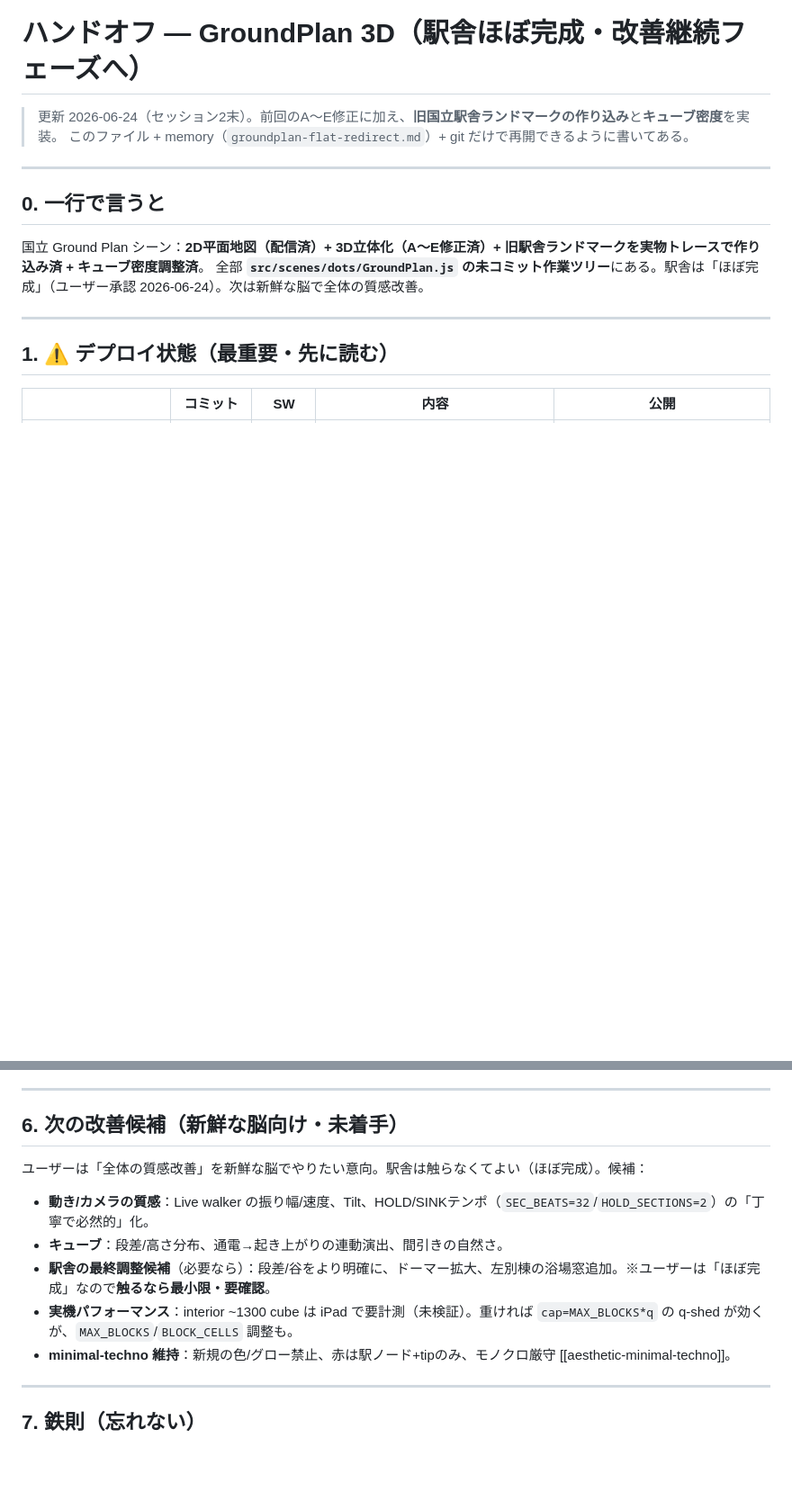
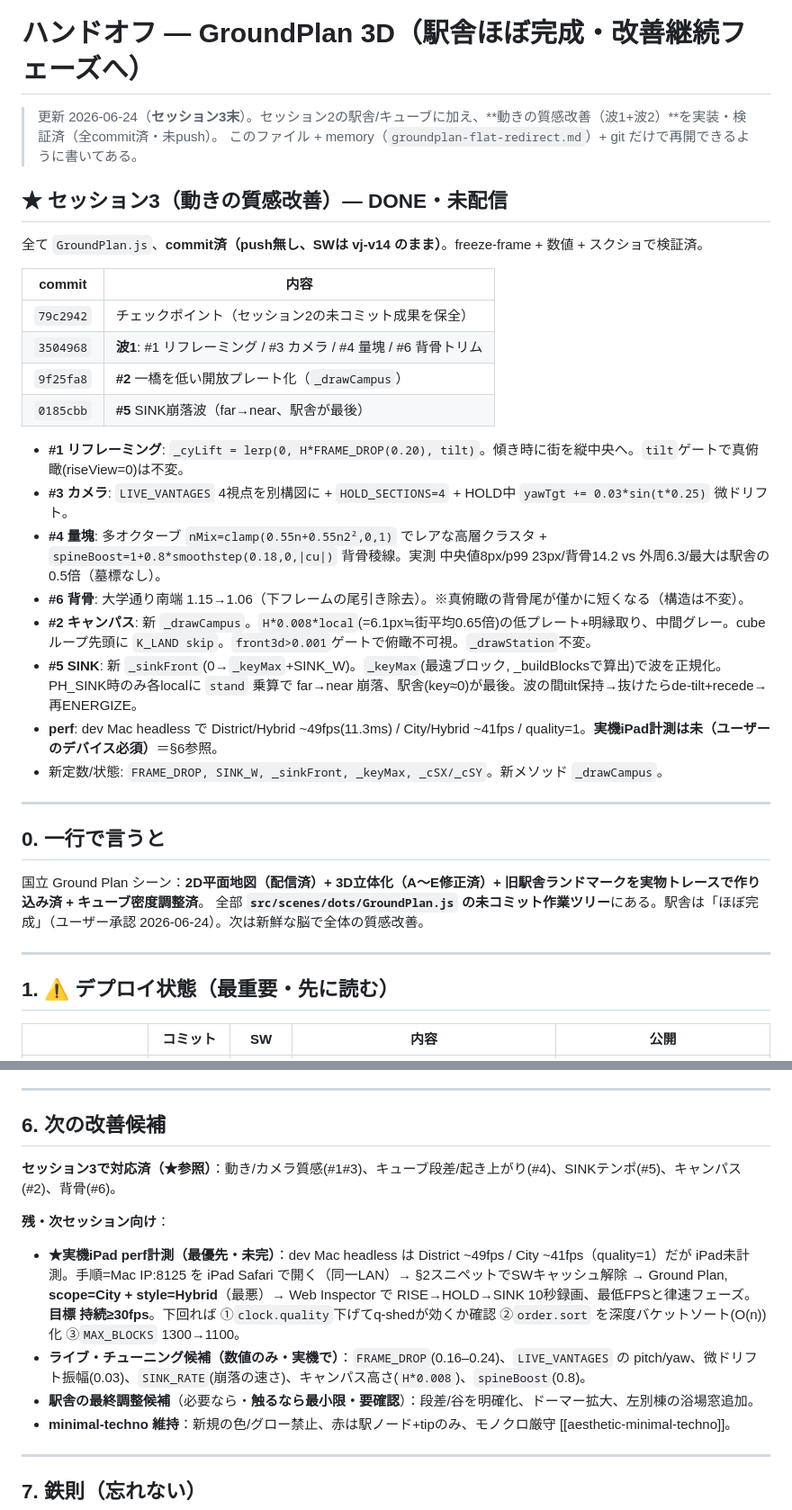
Before and after one commit to ShiwaShiba/vj, a Markdown page: docs/HANDOFF-groundplan-3d.md, 2 parts joined by grey strips. Shown at 90% size. Drawn GitHub-style; blank space fills up the shorter version.

Commit message:
docs(groundplan): ハンドオフをセッション3(波1+波2 動き改善)に更新
deploy表/絶対に守る/§6候補を更新。新commit(79c2942→0185cbb)・未push・
SW vj-v14のまま・実機iPad perf計測が残タスク、を反映。

Co-Authored-By: Claude Opus 4.8 <noreply@anthropic.com>

```diff
--- a/docs/HANDOFF-groundplan-3d.md
+++ b/docs/HANDOFF-groundplan-3d.md
@@ -1,7 +1,27 @@
 # ハンドオフ — GroundPlan 3D（駅舎ほぼ完成・改善継続フェーズへ）
 
-> 更新 2026-06-24（セッション2末）。前回のA〜E修正に加え、**旧国立駅舎ランドマークの作り込み**と**キューブ密度**を実装。
+> 更新 2026-06-24（**セッション3末**）。セッション2の駅舎/キューブに加え、**動きの質感改善（波1+波2）**を実装・検証済（全commit済・未push）。
 > このファイル + memory（`groundplan-flat-redirect.md`）+ git だけで再開できるように書いてある。
+
+## ★ セッション3（動きの質感改善）— DONE・未配信
+
+全て `GroundPlan.js`、**commit済（push無し、SWは vj-v14 のまま）**。freeze-frame + 数値 + スクショで検証済。
+
+| commit | 内容 |
+|---|---|
+| `79c2942` | チェックポイント（セッション2の未コミット成果を保全） |
+| `3504968` | **波1**: #1 リフレーミング / #3 カメラ / #4 量塊 / #6 背骨トリム |
+| `9f25fa8` | **#2** 一橋を低い開放プレート化（`_drawCampus`） |
+| `0185cbb` | **#5** SINK崩落波（far→near、駅舎が最後） |
+
+- **#1 リフレーミング**: `_cyLift = lerp(0, H*FRAME_DROP(0.20), tilt)`。傾き時に街を縦中央へ。`tilt`ゲートで真俯瞰(riseView=0)は不変。
+- **#3 カメラ**: `LIVE_VANTAGES` 4視点を別構図に + `HOLD_SECTIONS=4` + HOLD中 `yawTgt += 0.03*sin(t*0.25)` 微ドリフト。
+- **#4 量塊**: 多オクターブ `nMix=clamp(0.55n+0.55n2²,0,1)` でレアな高層クラスタ + `spineBoost=1+0.8*smoothstep(0.18,0,|cu|)` 背骨稜線。実測 中央値8px/p99 23px/背骨14.2 vs 外周6.3/最大は駅舎の0.5倍（墓標なし）。
+- **#6 背骨**: 大学通り南端 1.15→1.06（下フレームの尾引き除去）。※真俯瞰の背骨尾が僅かに短くなる（構造は不変）。
+- **#2 キャンパス**: 新 `_drawCampus`。`H*0.008*local`(=6.1px≒街平均0.65倍)の低プレート+明縁取り、中間グレー。cubeループ先頭に `K_LAND skip`。`front3d>0.001`ゲートで俯瞰不可視。`_drawStation`不変。
+- **#5 SINK**: 新 `_sinkFront`(0→`_keyMax`+SINK_W)。`_keyMax`(最遠ブロック, _buildBlocksで算出)で波を正規化。PH_SINK時のみ各localに `stand` 乗算で far→near 崩落、駅舎(key≈0)が最後。波の間tilt保持→抜けたらde-tilt+recede→再ENERGIZE。
+- **perf**: dev Mac headless で District/Hybrid ~49fps(11.3ms) / City/Hybrid ~41fps / quality=1。**実機iPad計測は未（ユーザーのデバイス必須）**＝§6参照。
+- 新定数/状態: `FRAME_DROP, SINK_W, _sinkFront, _keyMax, _cSX/_cSY`。新メソッド `_drawCampus`。
 
 ---
 
@@ -104,13 +122,14 @@
 
 ---
 
-## 6. 次の改善候補（新鮮な脳向け・未着手）
+## 6. 次の改善候補
 
-ユーザーは「全体の質感改善」を新鮮な脳でやりたい意向。駅舎は触らなくてよい（ほぼ完成）。候補：
-- **動き/カメラの質感**：Live walker の振り幅/速度、Tilt、HOLD/SINKテンポ（`SEC_BEATS=32`/`HOLD_SECTIONS=2`）の「丁寧で必然的」化。
-- **キューブ**：段差/高さ分布、通電→起き上がりの連動演出、間引きの自然さ。
-- **駅舎の最終調整候補**（必要なら）：段差/谷をより明確に、ドーマー拡大、左別棟の浴場窓追加。※ユーザーは「ほぼ完成」なので**触るなら最小限・要確認**。
-- **実機パフォーマンス**：interior ~1300 cube は iPad で要計測（未検証）。重ければ `cap=MAX_BLOCKS*q` の q-shed が効くが、`MAX_BLOCKS`/`BLOCK_CELLS` 調整も。
+**セッション3で対応済（★参照）**：動き/カメラ質感(#1#3)、キューブ段差/起き上がり(#4)、SINKテンポ(#5)、キャンパス(#2)、背骨(#6)。
+
+**残・次セッション向け**：
+- **★実機iPad perf計測（最優先・未完）**：dev Mac headless は District ~49fps / City ~41fps（quality=1）だが iPad未計測。手順=Mac IP:8125 を iPad Safari で開く（同一LAN）→ §2スニペットでSWキャッシュ解除 → Ground Plan, **scope=City + style=Hybrid**（最悪）→ Web Inspector で RISE→HOLD→SINK 10秒録画、最低FPSと律速フェーズ。**目標 持続≥30fps**。下回れば ①`clock.quality`下げてq-shedが効くか確認 ②`order.sort` を深度バケットソート(O(n))化 ③`MAX_BLOCKS` 1300→1100。
+- **ライブ・チューニング候補（数値のみ・実機で）**：`FRAME_DROP`(0.16–0.24)、`LIVE_VANTAGES` の pitch/yaw、微ドリフト振幅(0.03)、`SINK_RATE`(崩落の速さ)、キャンパス高さ(`H*0.008`)、`spineBoost`(0.8)。
+- **駅舎の最終調整候補**（必要なら・**触るなら最小限・要確認**）：段差/谷を明確化、ドーマー拡大、左別棟の浴場窓追加。
 - **minimal-techno 維持**：新規の色/グロー禁止、赤は駅ノード+tipのみ、モノクロ厳守 [[aesthetic-minimal-techno]]。
 
 ---
```
Also changed, not shown: other parts of docs/HANDOFF-groundplan-3d.md (+4 -6 lines).
